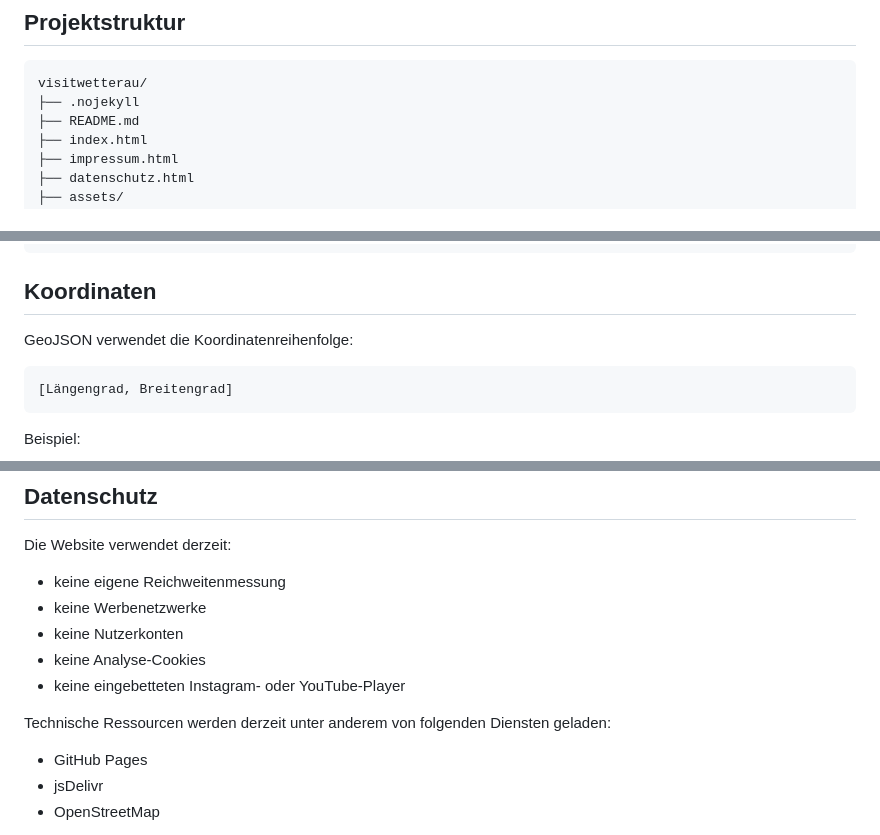
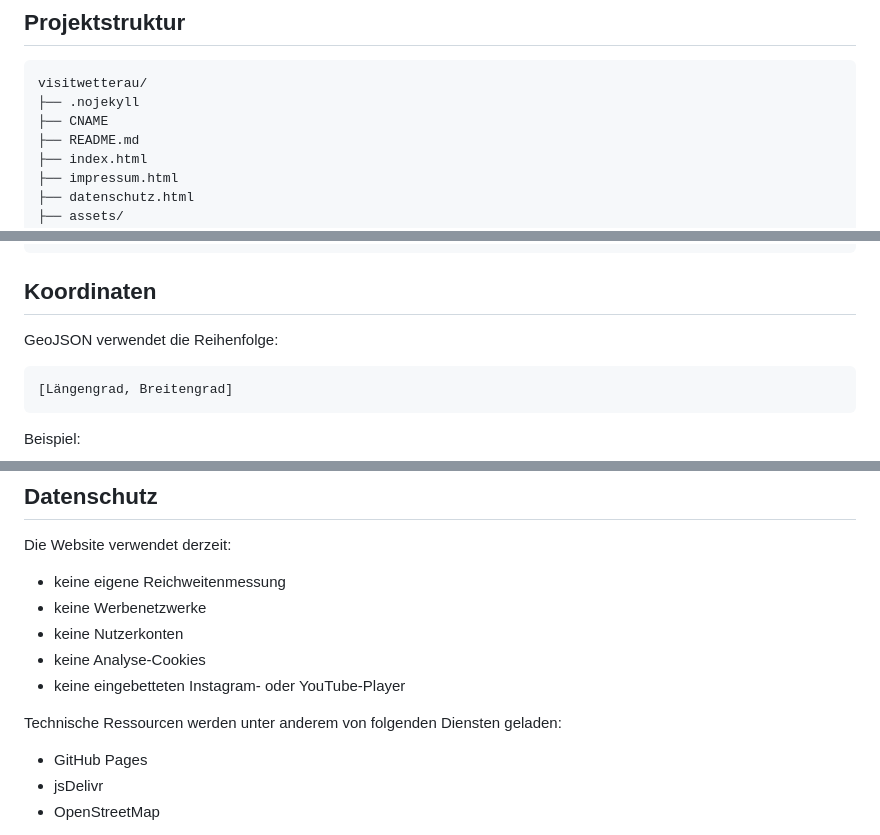
Before and after one commit to hiidenkirnutatlas/visitwetterau, a Markdown page: README.md, 3 parts joined by grey strips. Rendered like a GitHub page.

````diff
--- a/README.md
+++ b/README.md
@@ -73,6 +67,7 @@ Die Website bietet derzeit:
 ```text
 visitwetterau/
 ├── .nojekyll
+├── CNAME
 ├── README.md
 ├── index.html
 ├── impressum.html
@@ -150,7 +145,7 @@ Beispiel:
 
 ## Koordinaten
 
-GeoJSON verwendet die Koordinatenreihenfolge:
+GeoJSON verwendet die Reihenfolge:
 
 ```text
 [Längengrad, Breitengrad]
@@ -345,8 +339,8 @@ Die Website verwendet derzeit:
 - keine Analyse-Cookies
 - keine eingebetteten Instagram- oder YouTube-Player
 
-Technische Ressourcen werden derzeit unter anderem von folgenden
-Diensten geladen:
+Technische Ressourcen werden unter anderem von folgenden Diensten
+geladen:
 
 - GitHub Pages
 - jsDelivr
````
Also changed, not shown: other parts of README.md (+47 -64 lines).
